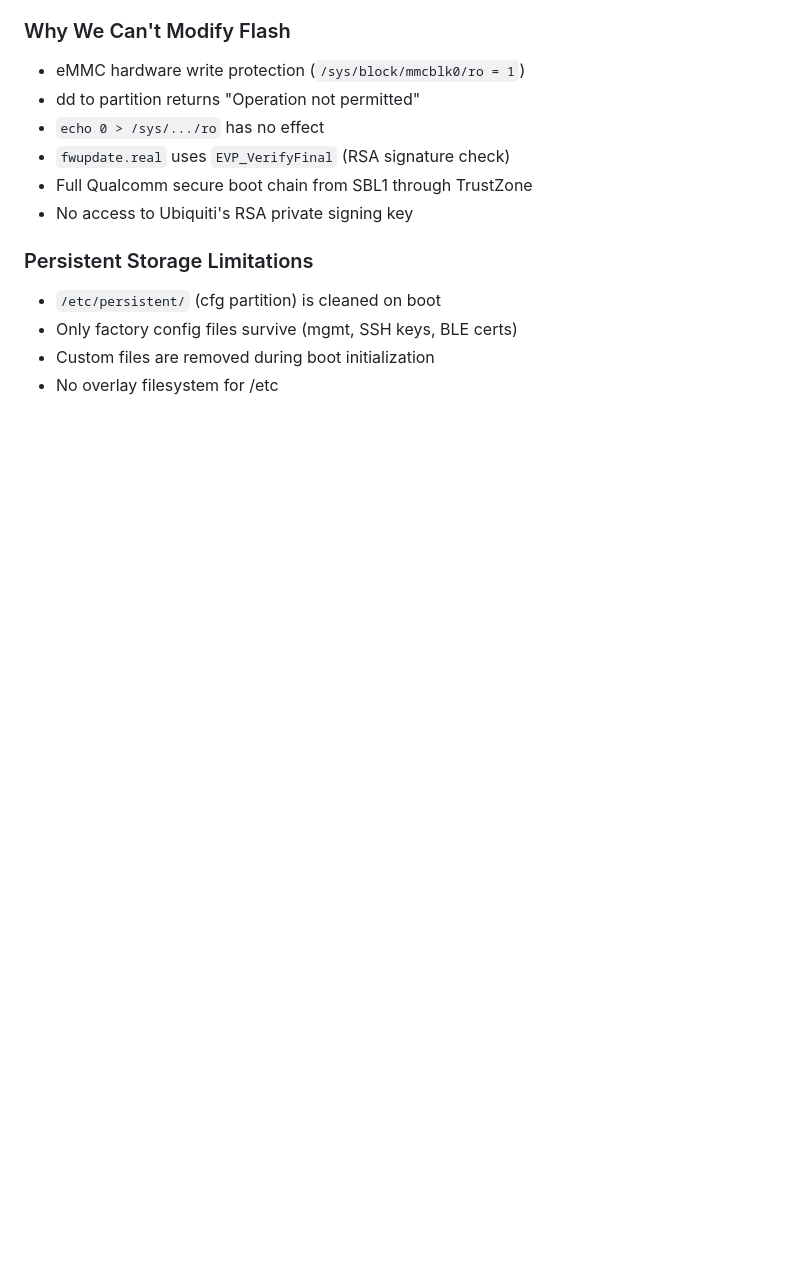
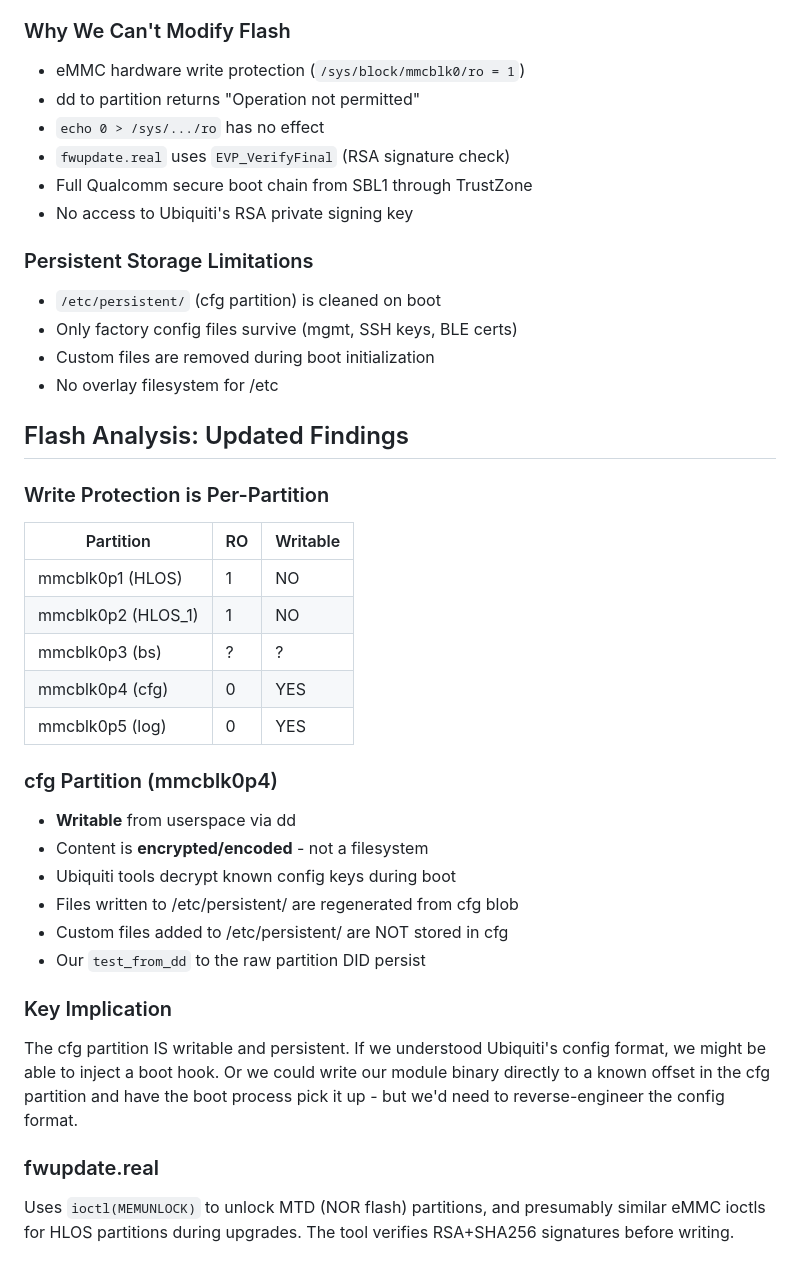
Before and after one commit to tberlen/spectral, a Markdown page: research/cfr-unlock/README.md, the part around the change. Drawn GitHub-style; blank space fills up the shorter version.

Commit message:
CFR: cfg partition writable, HLOS protected per-partition
- cfg (mmcblk0p4) is writable and persistent
- HLOS partitions hardware write-protected
- cfg uses encrypted format, not a filesystem
- /etc/persistent/ regenerated from cfg blob at boot
- Raw writes to cfg partition DO persist across reboots

Co-Authored-By: Claude Opus 4.6 (1M context) <noreply@anthropic.com>

```diff
--- a/research/cfr-unlock/README.md
+++ b/research/cfr-unlock/README.md
@@ -358,3 +358,33 @@ Option 4 is immediately actionable with our existing Spectral infrastructure.
 - Only factory config files survive (mgmt, SSH keys, BLE certs)
 - Custom files are removed during boot initialization
 - No overlay filesystem for /etc
+
+## Flash Analysis: Updated Findings
+
+### Write Protection is Per-Partition
+| Partition | RO | Writable |
+|-----------|-----|----------|
+| mmcblk0p1 (HLOS) | 1 | NO |
+| mmcblk0p2 (HLOS_1) | 1 | NO |
+| mmcblk0p3 (bs) | ? | ? |
+| mmcblk0p4 (cfg) | 0 | YES |
+| mmcblk0p5 (log) | 0 | YES |
+
+### cfg Partition (mmcblk0p4)
+- **Writable** from userspace via dd
+- Content is **encrypted/encoded** - not a filesystem
+- Ubiquiti tools decrypt known config keys during boot
+- Files written to /etc/persistent/ are regenerated from cfg blob
+- Custom files added to /etc/persistent/ are NOT stored in cfg
+- Our `test_from_dd` to the raw partition DID persist
+
+### Key Implication
+The cfg partition IS writable and persistent. If we understood Ubiquiti's config
+format, we might be able to inject a boot hook. Or we could write our module
+binary directly to a known offset in the cfg partition and have the boot process
+pick it up - but we'd need to reverse-engineer the config format.
+
+### fwupdate.real
+Uses `ioctl(MEMUNLOCK)` to unlock MTD (NOR flash) partitions, and presumably
+similar eMMC ioctls for HLOS partitions during upgrades. The tool verifies
+RSA+SHA256 signatures before writing.
```
